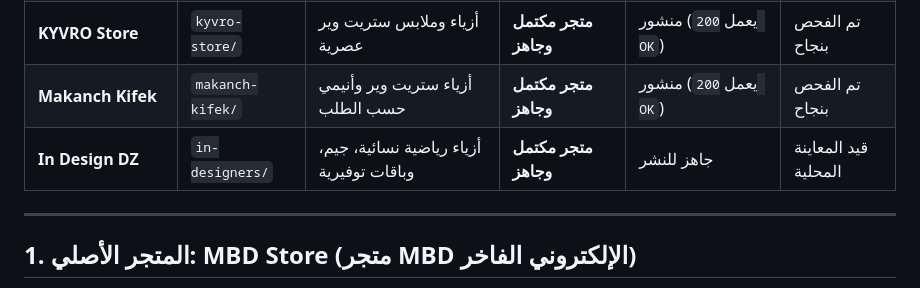
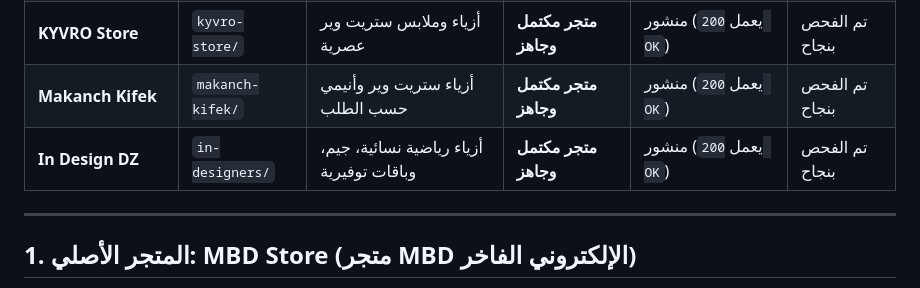
Before and after one commit to Gt2433/stores, a Markdown page: STORES.md, the part around the change. Rendered like a GitHub page.

Commit message:
docs: Mark In Design DZ as live 200 OK in STORES.md

```diff
--- a/STORES.md
+++ b/STORES.md
@@ -12,7 +12,7 @@
 | **Laurance Boutique DZ** | `demo-store/` | أزياء نسائية وعبايات راقية | **معاينة تجريبية مكتملة** | منشور (يعمل `200 OK`) | تم الفحص بنجاح |
 | **KYVRO Store** | `kyvro-store/` | أزياء وملابس ستريت وير عصرية | **متجر مكتمل وجاهز** | منشور (يعمل `200 OK`) | تم الفحص بنجاح |
 | **Makanch Kifek** | `makanch-kifek/` | أزياء ستريت وير وأنيمي حسب الطلب | **متجر مكتمل وجاهز** | منشور (يعمل `200 OK`) | تم الفحص بنجاح |
-| **In Design DZ** | `in-designers/` | أزياء رياضية نسائية، جيم، وباقات توفيرية | **متجر مكتمل وجاهز** | جاهز للنشر | قيد المعاينة المحلية |
+| **In Design DZ** | `in-designers/` | أزياء رياضية نسائية، جيم، وباقات توفيرية | **متجر مكتمل وجاهز** | منشور (يعمل `200 OK`) | تم الفحص بنجاح |
 
 ---
 
```
